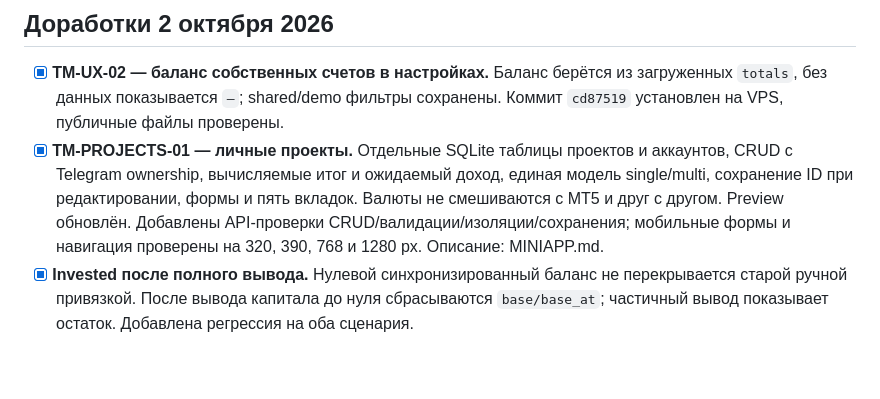
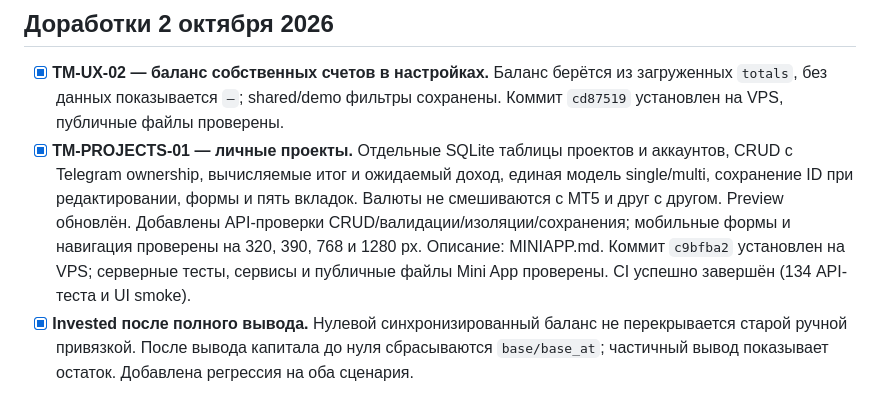
Before and after one commit to crownfall90-dot/TagMarket, a Markdown page: docs/todo.md, the part around the change. Rendered like a GitHub page; blank space fills up the shorter version.

Commit message:
Record verified projects deployment

```diff
--- a/docs/todo.md
+++ b/docs/todo.md
@@ -11,6 +11,8 @@
   вкладок. Валюты не смешиваются с MT5 и друг с другом. Preview обновлён.
   Добавлены API-проверки CRUD/валидации/изоляции/сохранения; мобильные формы
   и навигация проверены на 320, 390, 768 и 1280 px. Описание: MINIAPP.md.
+  Коммит `c9bfba2` установлен на VPS; серверные тесты, сервисы и публичные
+  файлы Mini App проверены. CI успешно завершён (134 API-теста и UI smoke).
 - [x] **Invested после полного вывода.** Нулевой синхронизированный баланс
   не перекрывается старой ручной привязкой. После вывода капитала до нуля
   сбрасываются `base/base_at`; частичный вывод показывает остаток. Добавлена
```
